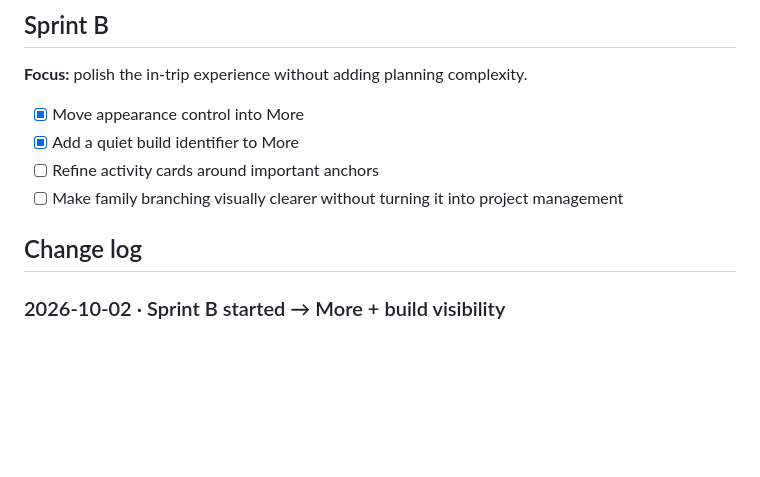
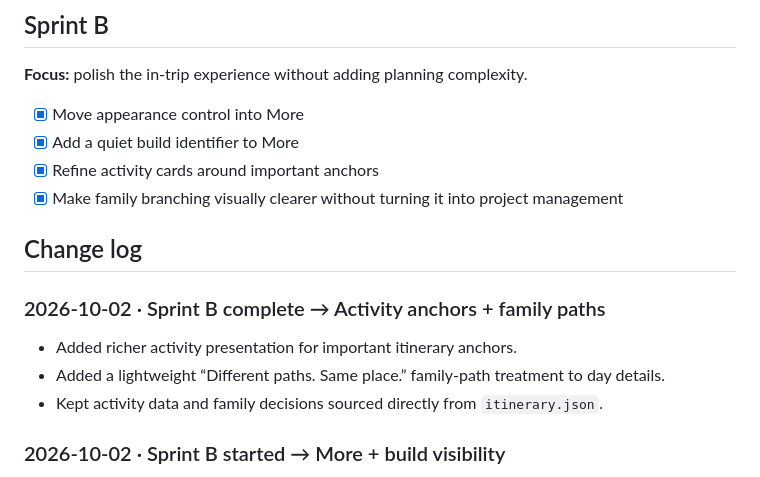
Before and after one commit to AeroVega/kauai-2026, a Markdown page: UI-UX-ROADMAP.md, the part around the change. Drawn GitHub-style; blank space fills up the shorter version.

Commit message:
Mark Sprint B complete

```diff
--- a/UI-UX-ROADMAP.md
+++ b/UI-UX-ROADMAP.md
@@ -330,10 +330,16 @@ Before calling the app “Final”:
 
 - [x] Move appearance control into More
 - [x] Add a quiet build identifier to More
-- [ ] Refine activity cards around important anchors
-- [ ] Make family branching visually clearer without turning it into project management
+- [x] Refine activity cards around important anchors
+- [x] Make family branching visually clearer without turning it into project management
 
 ## Change log
+
+### 2026-10-02 · Sprint B complete → Activity anchors + family paths
+
+- Added richer activity presentation for important itinerary anchors.
+- Added a lightweight “Different paths. Same place.” family-path treatment to day details.
+- Kept activity data and family decisions sourced directly from `itinerary.json`.
 
 ### 2026-10-02 · Sprint B started → More + build visibility
 
```
